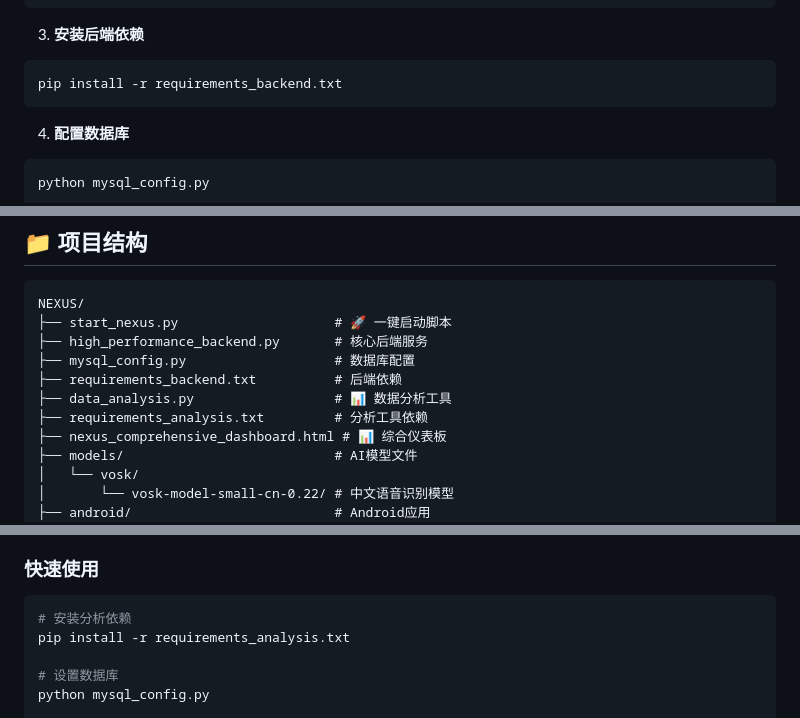
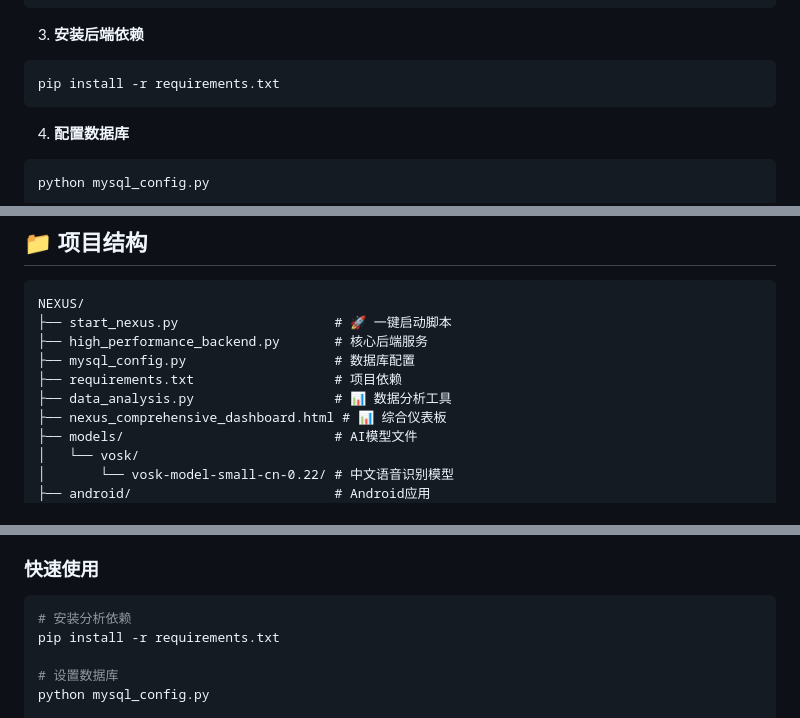
Before and after one commit to zhk0567/NEXUS, a Markdown page: README.md, 3 parts joined by grey strips. Drawn GitHub-style.

````diff
--- a/README.md
+++ b/README.md
@@ -67,7 +67,7 @@ conda activate llasm
 
 3. **安装后端依赖**
 ```bash
-pip install -r requirements_backend.txt
+pip install -r requirements.txt
 ```
 
 4. **配置数据库**
@@ -93,9 +93,8 @@ NEXUS/
 ├── start_nexus.py                    # 🚀 一键启动脚本
 ├── high_performance_backend.py       # 核心后端服务
 ├── mysql_config.py                   # 数据库配置
-├── requirements_backend.txt          # 后端依赖
+├── requirements.txt                  # 项目依赖
 ├── data_analysis.py                  # 📊 数据分析工具
-├── requirements_analysis.txt         # 分析工具依赖
 ├── nexus_comprehensive_dashboard.html # 📊 综合仪表板
 ├── models/                           # AI模型文件
 │   └── vosk/
@@ -151,7 +150,7 @@ curl -X POST http://localhost:5000/api/tts \
 ### 快速使用
 ```bash
 # 安装分析依赖
-pip install -r requirements_analysis.txt
+pip install -r requirements.txt
 
 # 设置数据库
 python mysql_config.py
````
Also changed, not shown: other parts of README.md (+2 -4 lines).
